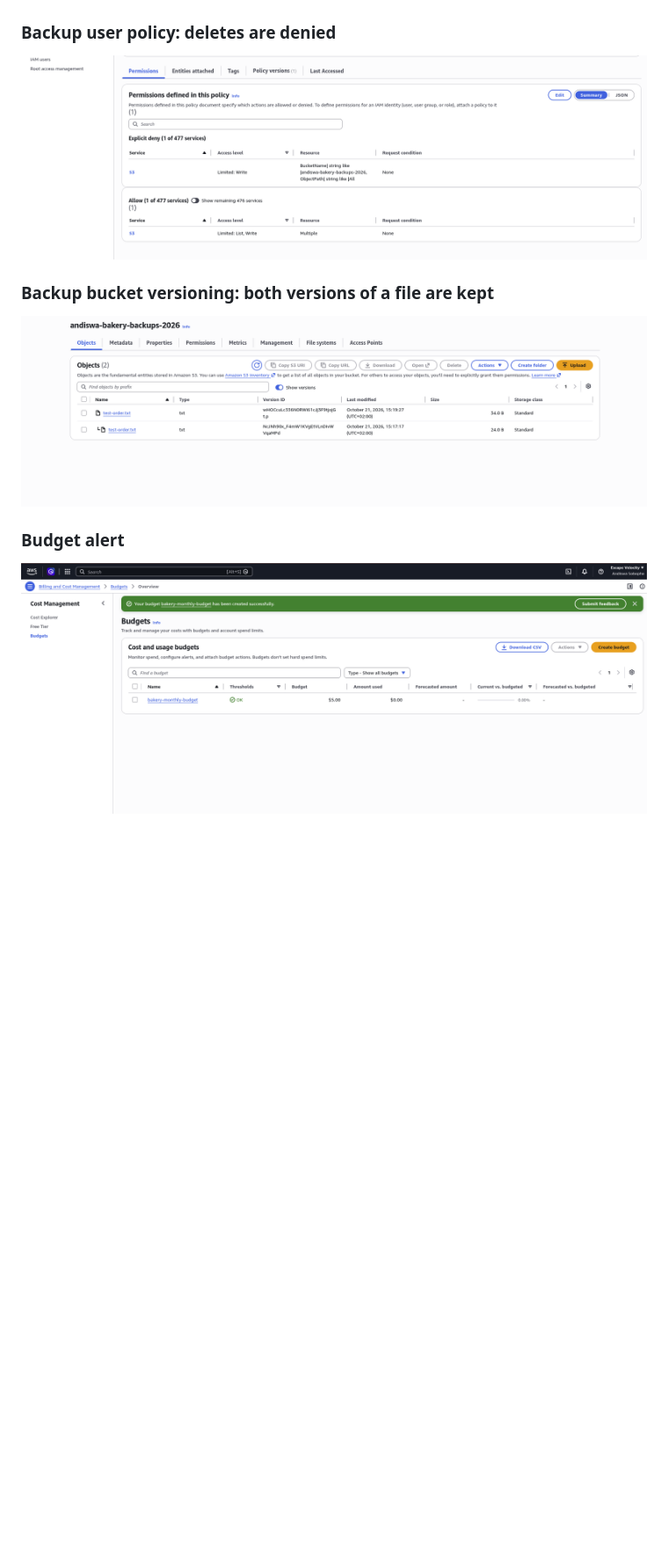
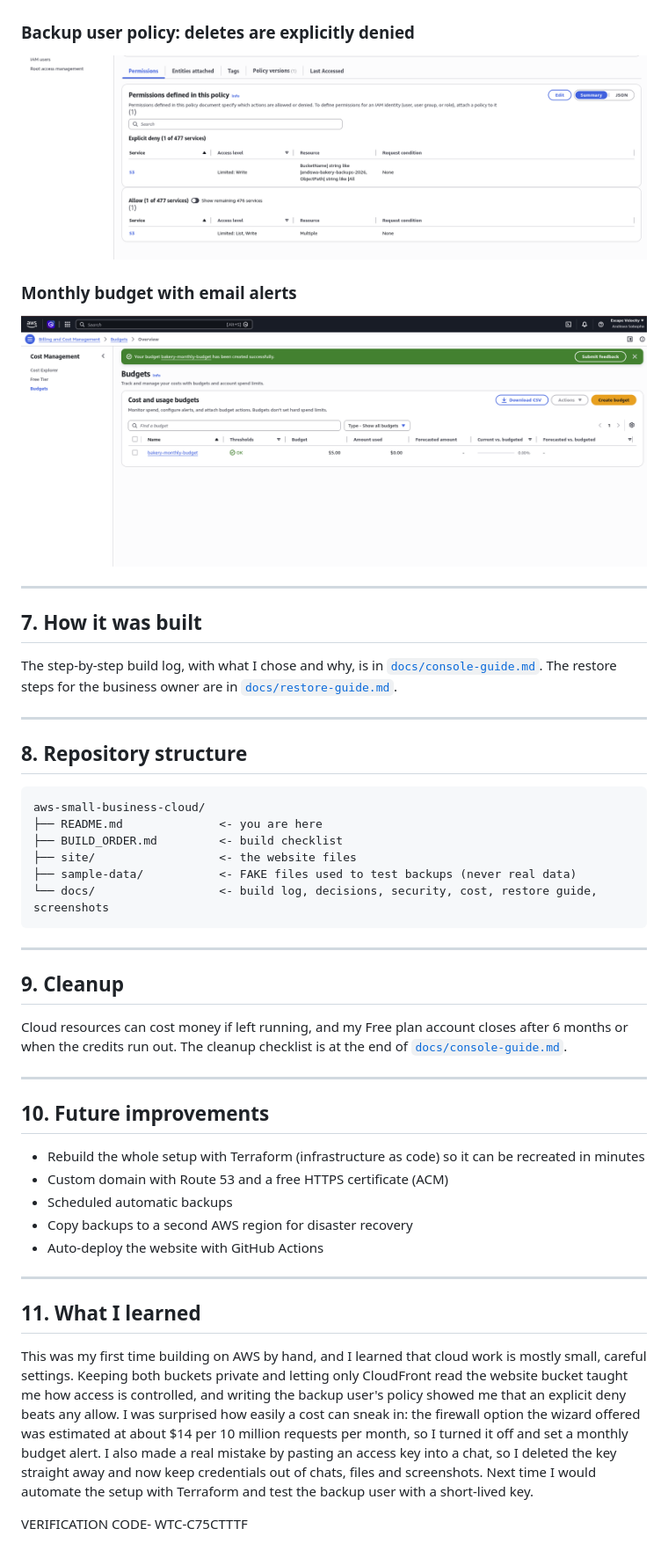
Before and after one commit to andiswasobopha-95/aws-small-business-cloud, a Markdown page: README.md, the part around one of its changes. Shown at 88% size. Rendered like a GitHub page; blank space fills up the shorter version.

````diff
--- a/README.md
+++ b/README.md
@@ -188,10 +118,51 @@ WTC-C75CTTTF
 ![Lifecycle rule on the backup bucket](docs/screenshots/part-b-lifecycle-rule.png)
 
-### Backup user policy: deletes are denied
+### Backup user policy: deletes are explicitly denied
 ![Policy permissions showing the explicit delete deny](docs/screenshots/part-b-policy-permissions.png)
 
-### Backup bucket versioning: both versions of a file are kept
-![Two versions of test-order.txt in the backup bucket](docs/screenshots/part-b-versions.png)
+### Monthly budget with email alerts
+![Monthly budget with email alerts](docs/screenshots/part-c-budget.png)
 
-### Budget alert
-![Monthly budget with email alerts](docs/screenshots/part-c-budget.png)
+---
+
+## 7. How it was built
+
+The step-by-step build log, with what I chose and why, is in [`docs/console-guide.md`](docs/console-guide.md). The restore steps for the business owner are in [`docs/restore-guide.md`](docs/restore-guide.md).
+
+---
+
+## 8. Repository structure
+
+```
+aws-small-business-cloud/
+├── README.md              <- you are here
+├── BUILD_ORDER.md         <- build checklist
+├── site/                  <- the website files
+├── sample-data/           <- FAKE files used to test backups (never real data)
+└── docs/                  <- build log, decisions, security, cost, restore guide, screenshots
+```
+
+---
+
+## 9. Cleanup
+
+Cloud resources can cost money if left running, and my Free plan account closes after 6 months or when the credits run out. The cleanup checklist is at the end of [`docs/console-guide.md`](docs/console-guide.md).
+
+---
+
+## 10. Future improvements
+
+- Rebuild the whole setup with Terraform (infrastructure as code) so it can be recreated in minutes
+- Custom domain with Route 53 and a free HTTPS certificate (ACM)
+- Scheduled automatic backups
+- Copy backups to a second AWS region for disaster recovery
+- Auto-deploy the website with GitHub Actions
+
+---
+
+## 11. What I learned
+
+This was my first time building on AWS by hand, and I learned that cloud work is mostly small, careful settings. Keeping both buckets private and letting only CloudFront read the website bucket taught me how access is controlled, and writing the backup user's policy showed me that an explicit deny beats any allow. I was surprised how easily a cost can sneak in: the firewall option the wizard offered was estimated at about $14 per 10 million requests per month, so I turned it off and set a monthly budget alert. I also made a real mistake by pasting an access key into a chat, so I deleted the key straight away and now keep credentials out of chats, files and screenshots. Next time I would automate the setup with Terraform and test the backup user with a short-lived key.
+
+VERIFICATION CODE-
+WTC-C75CTTTF
````
Also changed, not shown: other parts of README.md (+39 -109 lines).
